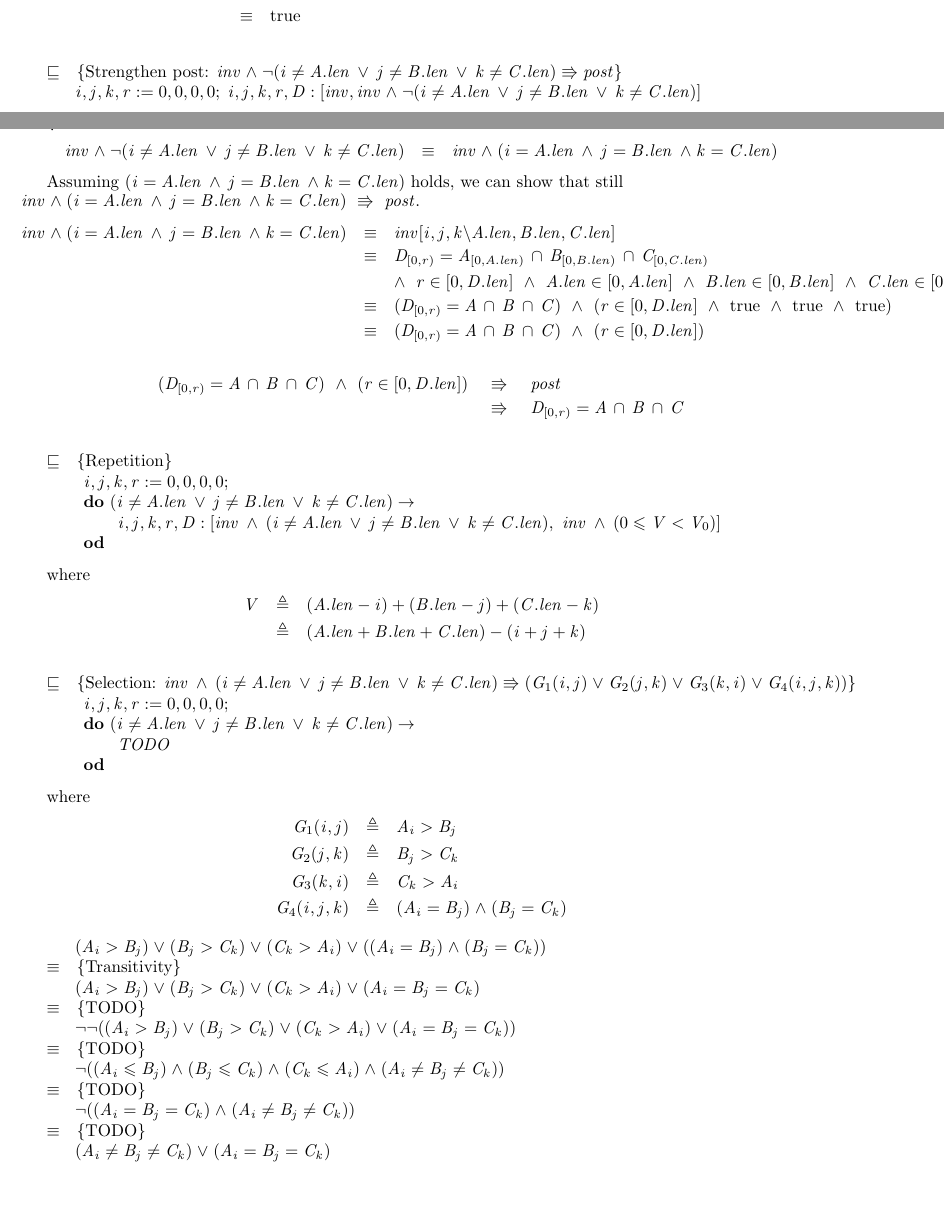
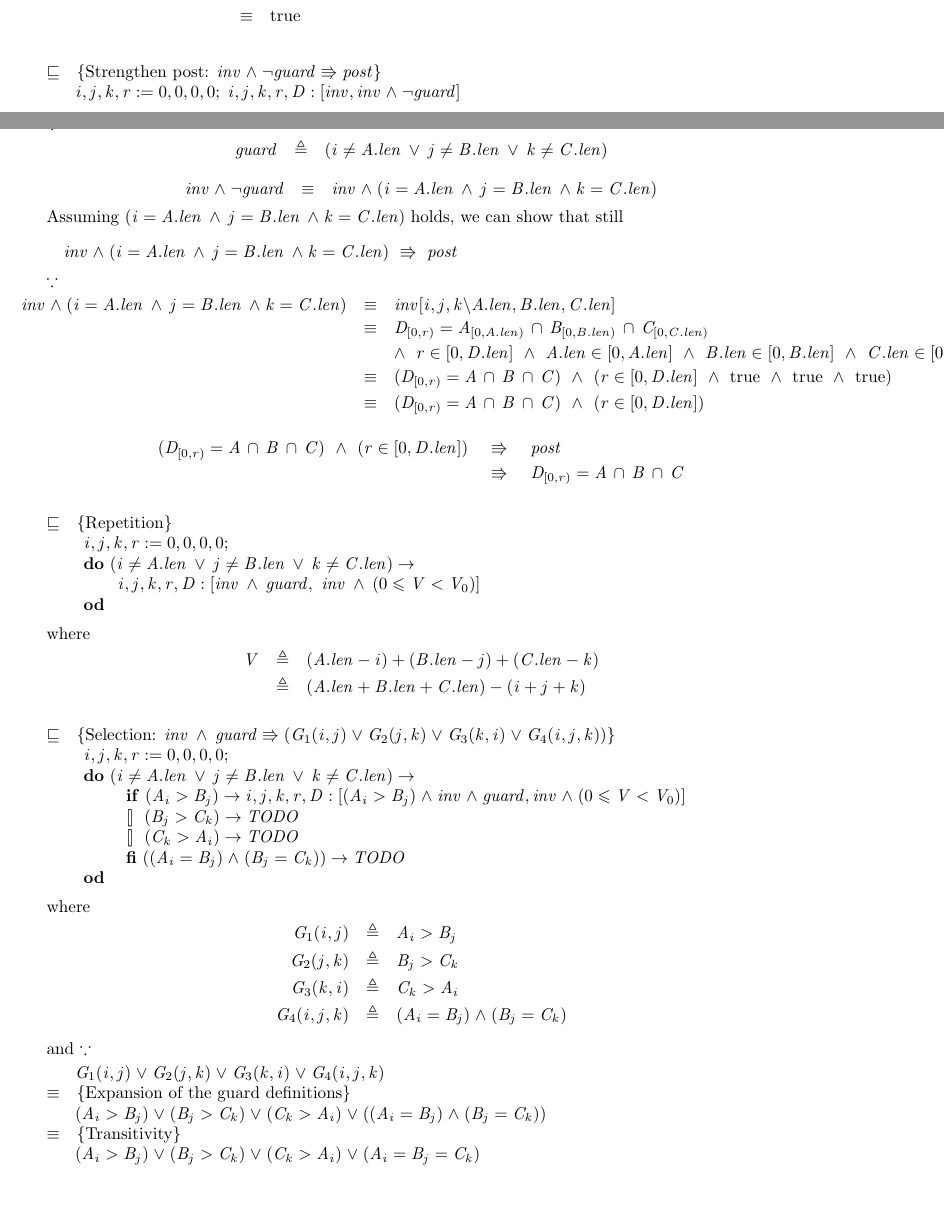
Before and after one commit to MaxwellBo/CSSE3100_Assignments, a LaTeX problem sheet (Assignment_2_Solutions.tex): two parts of pages 1 and 2 of 2, joined at a grey line, cut so that both start at the same text. Compiled offline with pdfLaTeX.

Commit message:
Make it clean

```diff
--- a/Assignment_2_Solutions.tex
+++ b/Assignment_2_Solutions.tex
@@ -12,6 +12,7 @@
 \newcommand{\POST}{D_{[0, r)} = A\, \cap\, B\, \cap\, C}
 \newcommand{\INTERSECTION}[4]{D_{[0, {#1})} = A_{[0, {#2})}\, \cap\, B_{[0, {#3})}\, \cap\, C_{[0, {#4})}}
 \newcommand{\BOUNDED}[4]{{#1} \in [0, D.len] ~\land~ {#2} \in [0, A.len] ~\land~ {#3} \in [0, B.len] ~\land~ {#4} \in [0, C.len]}
+\newcommand{\VARIANTEXP}{(0 \leqslant V < V_0)}
 
 
 \title{\bf Assignment 2: Verification}
@@ -66,19 +67,24 @@ inv[i, j, k, r \backslash 0, 0, 0, 0]
 \end{eqnarray*}
 
 \DERIVE
-\hint{\refsto} {Strengthen post: $inv \land \neg\GUARD \entails post$}
-\form{\ASSIGNMENT; \ENV:[inv, inv \land \neg\GUARD]}
+\hint{\refsto} {Strengthen post: $inv \land \neg guard \entails post$}
+\form{\ASSIGNMENT; \ENV:[inv, inv \land \neg guard]}
 \ENDDERIVE
  % TODO: We could have ANDs if we want a sensible guard, or we have a ORs to match what the program has}
 % Here be dragons, don't forgot to flip both of the signs if we need to
 
 $\because$
+\begin{eqnarray*}
+guard & \triangleq & (i \neq A.len\, \lor\, j \neq B.len\, \lor\, k \neq C.len)
+\end{eqnarray*}
 
 \begin{eqnarray*}
-inv \land \neg\GUARD & \equiv & inv \land (i = A.len\, \land\, j = B.len\, \land k = C.len)
+inv \land \neg guard & \equiv & inv \land (i = A.len\, \land\, j = B.len\, \land k = C.len)
 \end{eqnarray*}
 
-Assuming $(i = A.len\, \land\, j = B.len\, \land k = C.len)$ holds, we can show that still \\$inv \land (i = A.len\, \land\, j = B.len\, \land k = C.len) ~\entails~ post$.
+Assuming $(i = A.len\, \land\, j = B.len\, \land k = C.len)$ holds, we can show that still\\ \[inv \land (i = A.len\, \land\, j = B.len\, \land k = C.len) ~\entails~ post\]
+
+$\because$
 
 \begin{eqnarray*}
 inv \land (i = A.len\, \land\, j = B.len\, \land k = C.len) & \equiv & inv[i, j, k \backslash A.len, B.len, C.len]\\
@@ -99,7 +105,7 @@ inv \land (i = A.len\, \land\, j = B.len\, \land k = C.len) & \equiv & inv[i, j,
 \begin{array}{l}
 \ASSIGNMENT;\\
 \Do~ \GUARD \rightarrow\\
-    \t1 \ENV:[inv\, \land\, \GUARD,~ inv\, \land\, (0 \leqslant V < V_0)]\\
+    \t1 \ENV:[inv\, \land\, guard,~ inv\, \land\, (0 \leqslant V < V_0)]\\
 \Od\\
 \end{array}}
 \ENDDERIVE
@@ -111,13 +117,19 @@ V & \triangleq & (A.len - i) + (B.len - j) + (C.len - k)\\
   & \triangleq & (A.len + B.len + C.len) - (i + j + k)
 \end{eqnarray*}
 
+
 \DERIVE
-\hint{\refsto} {Selection: $inv\, \land\, \GUARD \entails (G_1(i, j) \lor G_2(j, k) \lor G_3(k, i) \lor G_4(i, j, k))$}
+\hint{\refsto} {Selection: $inv\, \land\, guard \entails (G_1(i, j) \lor G_2(j, k) \lor G_3(k, i) \lor G_4(i, j, k))$}
 \form{
 \begin{array}{l}
 \ASSIGNMENT;\\
 \Do~ \GUARD \rightarrow\\
-    \t1 TODO\\
+    \t1 \begin{array}{l}
+        \If~ (A_i > B_j) \rightarrow \ENV:[(A_i > B_j) \land inv \land guard, inv \land \VARIANTEXP] \\
+        \Choice~ (B_j > C_k) \rightarrow TODO\\
+        \Choice~ (C_k > A_i) \rightarrow TODO\\
+        \Fi~ ((A_i = B_j) \land (B_j = C_k)) \rightarrow TODO\\
+    \end{array}\\
 \Od\\
 \end{array}}
 \ENDDERIVE
@@ -131,18 +143,22 @@ G_3(k, i) & \triangleq & C_k > A_i\\
 G_4(i, j, k) & \triangleq & (A_i = B_j) \land (B_j = C_k)\\
 \end{eqnarray*}
 
+and $\because$
+
 \DERIVE
+\form{G_1(i, j) \lor G_2(j, k) \lor G_3(k, i) \lor G_4(i, j, k)}
+\hint {\equiv} {Expansion of the guard definitions}
 \form{(A_i > B_j) \lor (B_j > C_k) \lor (C_k > A_i) \lor ((A_i = B_j) \land (B_j = C_k))}
 \hint{\equiv} {Transitivity}
 \form{(A_i > B_j) \lor (B_j > C_k) \lor (C_k > A_i) \lor (A_i = B_j = C_k)}
-\hint{\equiv} {TODO}
-\form{\neg\neg((A_i > B_j) \lor (B_j > C_k) \lor (C_k > A_i) \lor (A_i = B_j = C_k))}
-\hint{\equiv} {TODO}
-\form{\neg((A_i \leqslant B_j) \land (B_j \leqslant C_k) \land (C_k \leqslant A_i) \land (A_i \neq B_j \neq C_k))}
-\hint{\equiv} {TODO}
-\form{\neg((A_i = B_j = C_k) \land (A_i \neq B_j \neq C_k))}
-\hint{\equiv} {TODO}
-\form{(A_i \neq B_j \neq C_k) \lor (A_i = B_j = C_k)}
+% \hint{\equiv} {TODO}
+% \form{\neg\neg((A_i > B_j) \lor (B_j > C_k) \lor (C_k > A_i) \lor (A_i = B_j = C_k))}
+% \hint{\equiv} {TODO}
+% \form{\neg((A_i \leqslant B_j) \land (B_j \leqslant C_k) \land (C_k \leqslant A_i) \land (A_i \neq B_j \neq C_k))}
+% \hint{\equiv} {TODO}
+% \form{\neg((A_i = B_j = C_k) \land (A_i \neq B_j \neq C_k))}
+% \hint{\equiv} {TODO}
+% \form{(A_i \neq B_j \neq C_k) \lor (A_i = B_j = C_k)}
 \ENDDERIVE
 
 
```
Also changed, not shown: Assignment_2_Solutions.pdf.
